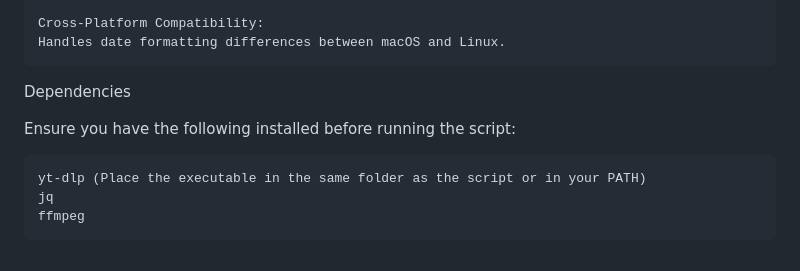
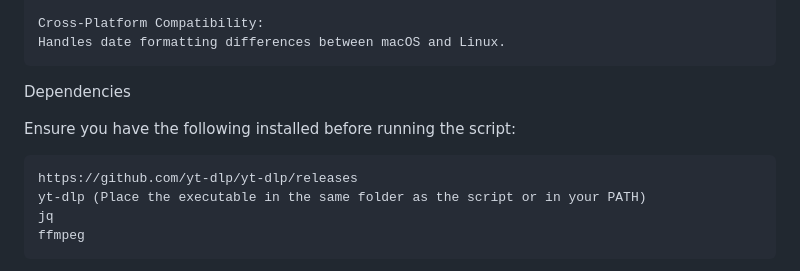
Before and after one commit to Brownster/yt-to-jellyfin, a Markdown page: README.md, the part around the change. Drawn GitHub-style.

```diff
--- a/README.md
+++ b/README.md
@@ -25,6 +25,7 @@ Dependencies
 
 Ensure you have the following installed before running the script:
 
+    https://github.com/yt-dlp/yt-dlp/releases
     yt-dlp (Place the executable in the same folder as the script or in your PATH)
     jq
     ffmpeg
```
